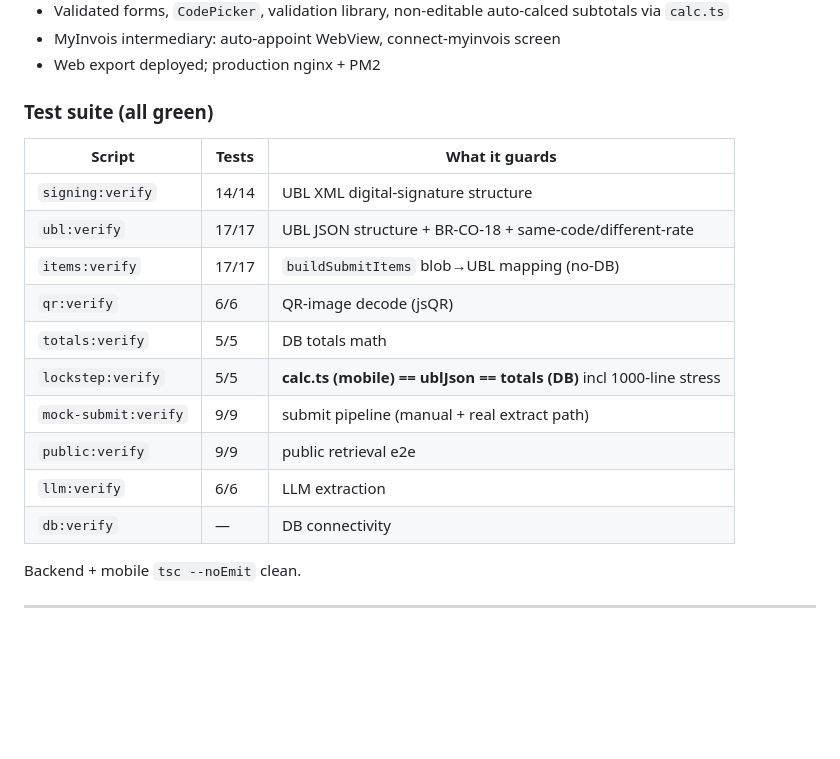
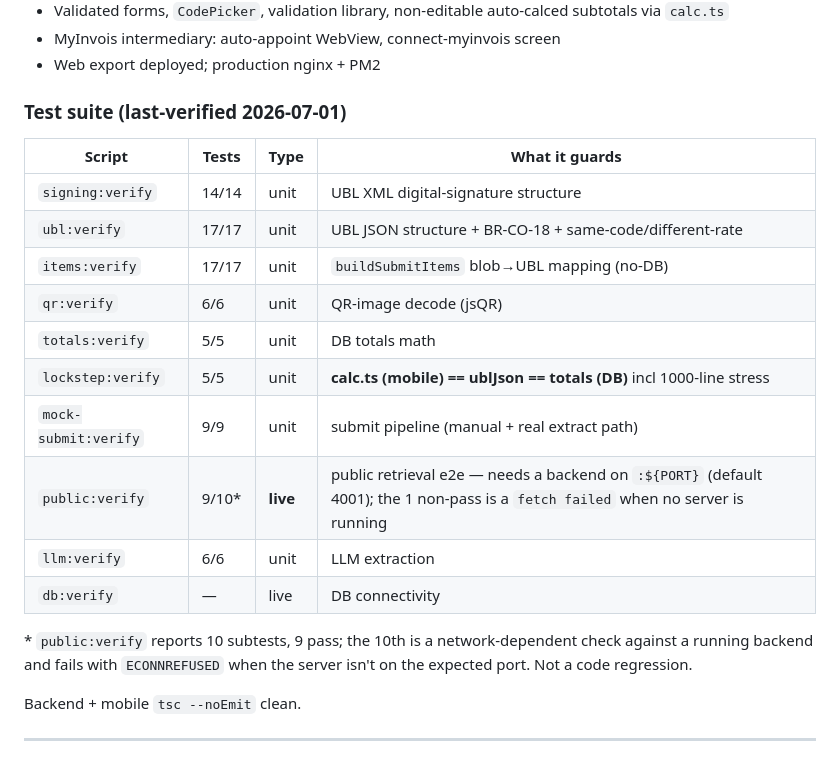
Before and after one commit to hazrid93/neyobytes-auto-invoice, a Markdown page: PROJECT-STATUS.md, the part around the change. GitHub-like rendering; blank space fills up the shorter version.

Commit message:
docs(status): correct test-table counts from live re-run + mark live tests
Re-ran every *:verify script and captured the authoritative node:test runner
counts rather than trusting memory. Fixed the table:
- labeled "last-verified 2026-07-01" so the counts are dated, not claimed-current
- added a Type column (unit vs live)
- corrected public:verify from "9/9" to "9/10*" — it's a LIVE integration test
  hitting http://localhost:${PORT} (default 4001); when no server is running it
  reports 10 subtests, 9 pass, 1 fail (ECONNREFUSED). Not a code regression;
  footnoted to explain the 1 non-pass.
- mock-submit (9/9) and items (17/17) confirmed correct against the runner
  (the runner counts differ from a raw test()/assert() block recount because
  mock-submit/public use a custom assert helper, not node:test exclusively).
- db:verify marked "live" (DB connectivity), not unit.

Snapshot header remains the SHA-free date form from d871638 so it stops
self-invalidation; no hash/commit-count to drift.

```diff
--- a/PROJECT-STATUS.md
+++ b/PROJECT-STATUS.md
@@ -66,19 +66,23 @@ Every flow step in `docs/flow/IMPLEMENTATION-AUDIT.md` is ✅ **except**:
 - MyInvois intermediary: auto-appoint WebView, connect-myinvois screen
 - Web export deployed; production nginx + PM2
 
-### Test suite (all green)
-| Script | Tests | What it guards |
-|---|---|---|
-| `signing:verify` | 14/14 | UBL XML digital-signature structure |
-| `ubl:verify` | 17/17 | UBL JSON structure + BR-CO-18 + same-code/different-rate |
-| `items:verify` | 17/17 | `buildSubmitItems` blob→UBL mapping (no-DB) |
-| `qr:verify` | 6/6 | QR-image decode (jsQR) |
-| `totals:verify` | 5/5 | DB totals math |
-| `lockstep:verify` | 5/5 | **calc.ts (mobile) == ublJson == totals (DB)** incl 1000-line stress |
-| `mock-submit:verify` | 9/9 | submit pipeline (manual + real extract path) |
-| `public:verify` | 9/9 | public retrieval e2e |
-| `llm:verify` | 6/6 | LLM extraction |
-| `db:verify` | — | DB connectivity |
+### Test suite (last-verified 2026-07-01)
+| Script | Tests | Type | What it guards |
+|---|---|---|---|
+| `signing:verify` | 14/14 | unit | UBL XML digital-signature structure |
+| `ubl:verify` | 17/17 | unit | UBL JSON structure + BR-CO-18 + same-code/different-rate |
+| `items:verify` | 17/17 | unit | `buildSubmitItems` blob→UBL mapping (no-DB) |
+| `qr:verify` | 6/6 | unit | QR-image decode (jsQR) |
+| `totals:verify` | 5/5 | unit | DB totals math |
+| `lockstep:verify` | 5/5 | unit | **calc.ts (mobile) == ublJson == totals (DB)** incl 1000-line stress |
+| `mock-submit:verify` | 9/9 | unit | submit pipeline (manual + real extract path) |
+| `public:verify` | 9/10* | **live** | public retrieval e2e — needs a backend on `:${PORT}` (default 4001); the 1 non-pass is a `fetch failed` when no server is running |
+| `llm:verify` | 6/6 | unit | LLM extraction |
+| `db:verify` | — | live | DB connectivity |
+
+\* `public:verify` reports 10 subtests, 9 pass; the 10th is a network-dependent
+check against a running backend and fails with `ECONNREFUSED` when the server
+isn't on the expected port. Not a code regression.
 
 Backend + mobile `tsc --noEmit` clean.
 
```
